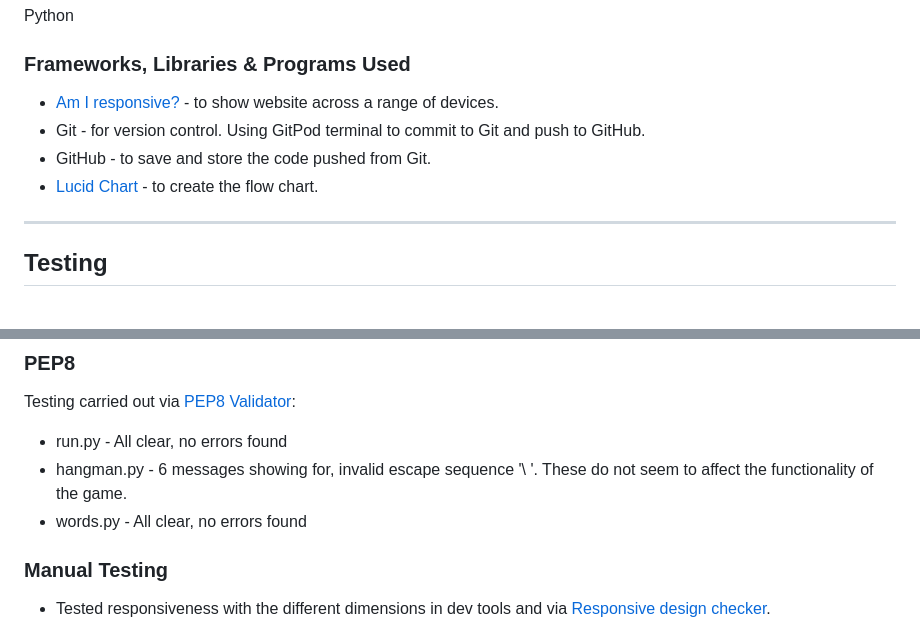
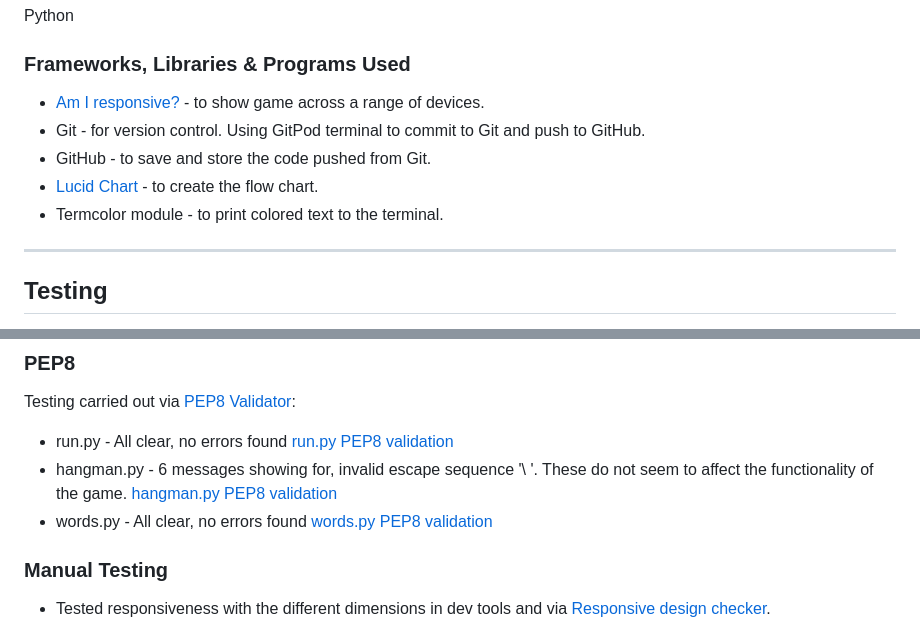
Before and after one commit to Sarohia94/Project-3-Hangman, a Markdown page: README.md, 2 parts joined by grey strips. Drawn GitHub-style.

Commit message:
Add testing and pep8 folders. Update pep8 testing and add images as evidence

```diff
--- a/README.md
+++ b/README.md
@@ -178,10 +178,11 @@ The gallow and the word to be guessed (marked by underscores for each letter in
 Python
 
 ### Frameworks, Libraries & Programs Used
-* [Am I responsive?](https://ui.dev/amiresponsive) - to show website across a range of devices.
+* [Am I responsive?](https://ui.dev/amiresponsive) - to show game across a range of devices.
 * Git - for version control. Using GitPod terminal to commit to Git and push to GitHub.
 * GitHub - to save and store the code pushed from Git.
 * [Lucid Chart](https://lucid.app/) - to create the flow chart.
+* Termcolor module - to print colored text to the terminal.
 
 - - -
 
@@ -195,8 +196,11 @@ Issues raised in my project meetings with my mentor [Chris Quinn](https://github
 ### PEP8
 Testing carried out via [PEP8 Validator](https://pep8ci.herokuapp.com/):
 * run.py - All clear, no errors found
+[run.py PEP8 validation](docs/testing/pep8/run-python.png)
 * hangman.py - 6 messages showing for, invalid escape sequence '\ '. These do not seem to affect the functionality of the game.
+[hangman.py PEP8 validation](docs/testing/pep8/hangman-python.png)
 * words.py - All clear, no errors found
+[words.py PEP8 validation](docs/testing/pep8/words-python.png)
 
 ### Manual Testing
 * Tested responsiveness with the different dimensions in dev tools and via [Responsive design checker](https://responsivedesignchecker.com/).
```
Also changed, not shown: docs/testing/pep8/hangman-python.png (added), docs/testing/pep8/run-python.png (added), docs/testing/pep8/words-python.png (added).
